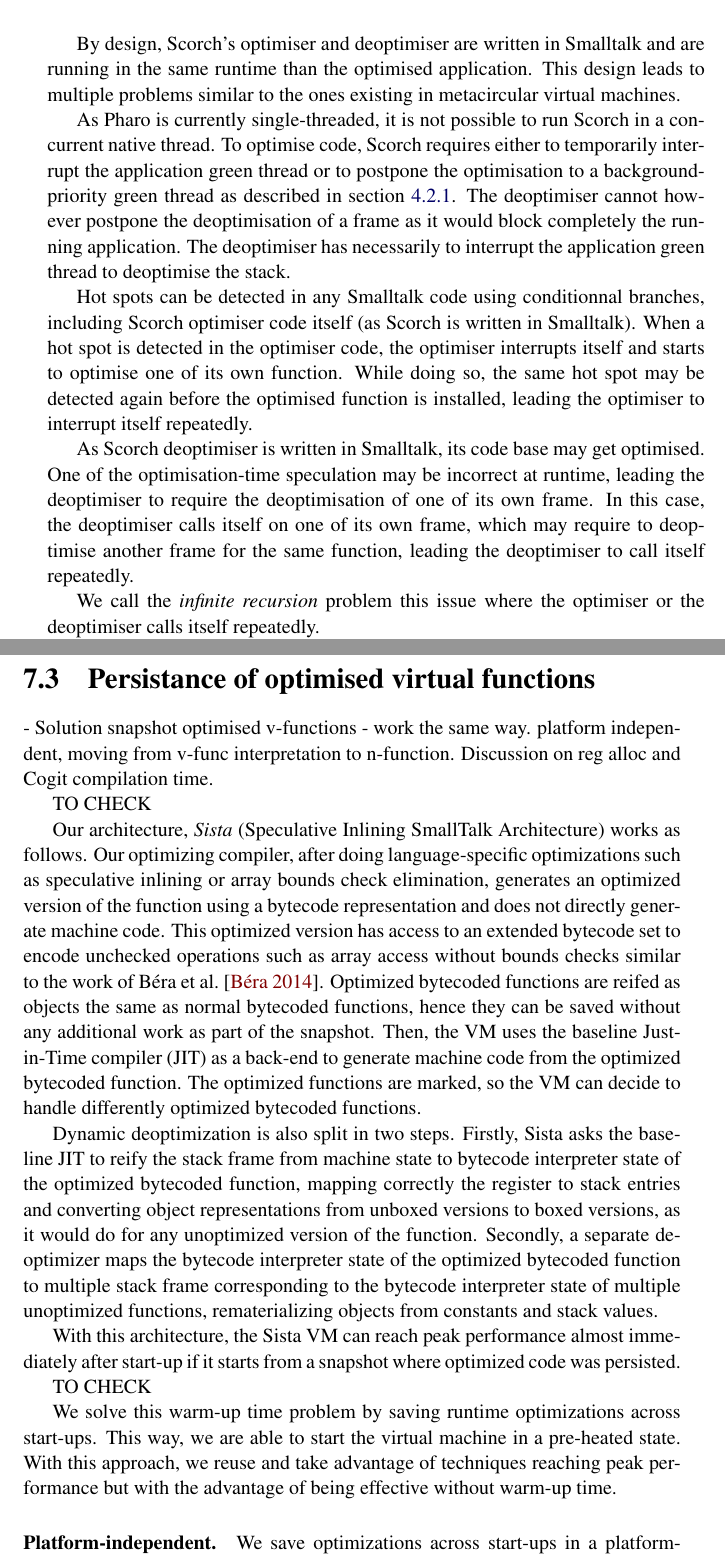
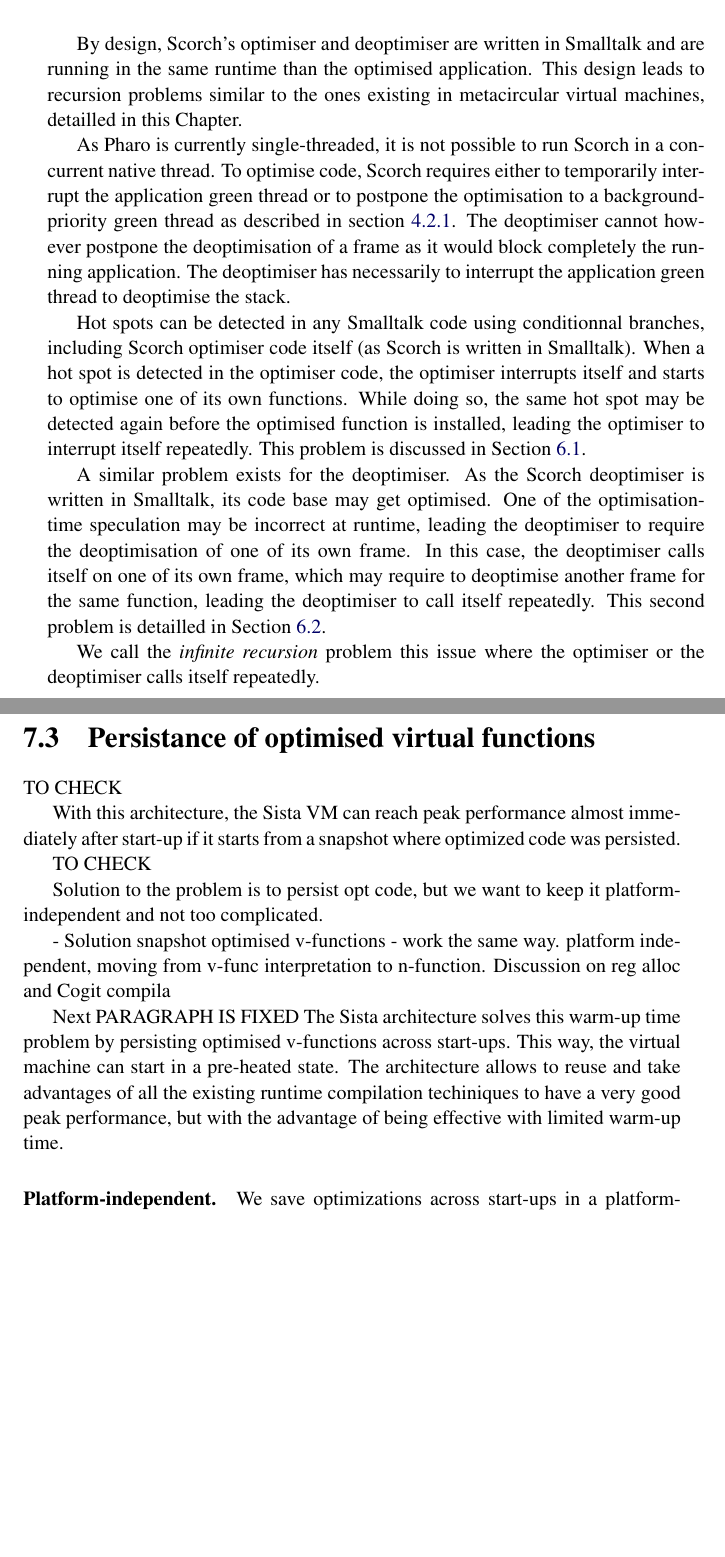
Before and after one commit to clementbera/PHDThesis, a LaTeX thesis (main.tex, which reads chapters/ch6-Metacircular.tex, chapters/ch7-Persistance.tex): two parts of pages 79 and 100 of 125, joined at a grey line, cut so that both start at the same text, the shorter picture padded with empty space. Compiled offline with pdfLaTeX.

Commit message:
marcus review in chap 6 + minor details in chap 7

```diff
--- a/chapters/ch6-Metacircular.tex
+++ b/chapters/ch6-Metacircular.tex
@@ -17,15 +17,15 @@
 \minitoc
 
 %Intro
-By design, Scorch's optimiser and deoptimiser are written in Smalltalk and are running in the same runtime than the optimised application. This design leads to multiple problems similar to the ones existing in metacircular virtual machines.
+By design, Scorch's optimiser and deoptimiser are written in Smalltalk and are running in the same runtime than the optimised application. This design leads to recursion problems similar to the ones existing in metacircular virtual machines, detailled in this Chapter.
 
 %single-threaded -> for comparison with Graal and co later
 As Pharo is currently single-threaded, it is not possible to run Scorch in a concurrent native thread. To optimise code, Scorch requires either to temporarily interrupt the application green thread or to postpone the optimisation to a background-priority green thread as described in section \ref{sec:optModes}. The deoptimiser cannot however postpone the deoptimisation of a frame as it would block completely the running application. The deoptimiser has necessarily to interrupt the application green thread to deoptimise the stack.
 
 %introduction of the main issue
-Hot spots can be detected in any Smalltalk code using conditionnal branches, including Scorch optimiser code itself (as Scorch is written in Smalltalk). When a hot spot is detected in the optimiser code, the optimiser interrupts itself and starts to optimise one of its own function. While doing so, the same hot spot may be detected again before the optimised function is installed, leading the optimiser to interrupt itself repeatedly.
+Hot spots can be detected in any Smalltalk code using conditionnal branches, including Scorch optimiser code itself (as Scorch is written in Smalltalk). When a hot spot is detected in the optimiser code, the optimiser interrupts itself and starts to optimise one of its own functions. While doing so, the same hot spot may be detected again before the optimised function is installed, leading the optimiser to interrupt itself repeatedly. This problem is discussed in Section \ref{sec:optRec}.
 
-As Scorch deoptimiser is written in Smalltalk, its code base may get optimised. One of the optimisation-time speculation may be incorrect at runtime, leading the deoptimiser to require the deoptimisation of one of its own frame. In this case, the deoptimiser calls itself on one of its own frame, which may require to deoptimise another frame for the same function, leading the deoptimiser to call itself repeatedly.
+A similar problem exists for the deoptimiser. As the Scorch deoptimiser is written in Smalltalk, its code base may get optimised. One of the optimisation-time speculation may be incorrect at runtime, leading the deoptimiser to require the deoptimisation of one of its own frame. In this case, the deoptimiser calls itself on one of its own frame, which may require to deoptimise another frame for the same function, leading the deoptimiser to call itself repeatedly. This second problem is detailled in Section \ref{sec:deoptRec}.
 
 We call the \emph{infinite recursion} problem this issue where the optimiser or the deoptimiser calls itself repeatedly.
 
--- a/chapters/ch7-Persistance.tex
+++ b/chapters/ch7-Persistance.tex
@@ -66,23 +66,25 @@
 \section{Persistance of optimised virtual functions}
 \label{sec:persistanceSol}
 
-- Solution snapshot optimised v-functions - work the same way.
-platform independent, moving from v-func interpretation to n-function.
-Discussion on reg alloc and Cogit compilation time.
-
 TO CHECK
-
-
-Our architecture, \emph{Sista} (Speculative Inlining SmallTalk Architecture) works as follows. Our optimizing compiler, after doing language-specific optimizations such as speculative inlining or array bounds check elimination, generates an optimized version of the function using a bytecode representation and does not directly generate machine code. This optimized version has access to an extended bytecode set to encode unchecked operations such as array access without bounds checks similar to the work of B\'era et al.\cite{Bera14a}. Optimized bytecoded functions are reifed as objects the same as normal bytecoded functions, hence they can be saved without any additional work as part of the snapshot. Then, the VM uses the baseline Just-in-Time compiler (JIT) as a back-end to generate machine code from the optimized bytecoded function. The optimized functions are marked, so the VM can decide to handle differently optimized bytecoded functions.
-
-Dynamic deoptimization is also split in two steps. Firstly, Sista asks the baseline JIT to reify the stack frame from machine state to bytecode interpreter state of the optimized bytecoded function, mapping correctly the register to stack entries and converting object representations from unboxed versions to boxed versions, as it would do for any unoptimized version of the function. Secondly, a separate deoptimizer maps the bytecode interpreter state of the optimized bytecoded function to multiple stack frame corresponding to the bytecode interpreter state of multiple unoptimized functions, rematerializing objects from constants and stack values.
 
 With this architecture, the Sista VM can reach peak performance almost immediately after start-up if it starts from a snapshot where optimized code was persisted.
 
 TO CHECK
 
 
-We solve this warm-up time problem by saving runtime optimizations across start-ups. This way, we are able to start the virtual machine in a pre-heated state. With this approach, we reuse and take advantage of techniques reaching peak performance but with the advantage of being effective without warm-up time.
+
+Solution to the problem is to persist opt code, but we want to keep it platform-independent and not too complicated.
+
+- Solution snapshot optimised v-functions - work the same way.
+platform independent, moving from v-func interpretation to n-function.
+Discussion on reg alloc and Cogit compila
+
+
+Next PARAGRAPH IS FIXED
+The Sista architecture solves this warm-up time problem by persisting optimised v-functions across start-ups. This way, the virtual machine can start in a pre-heated state. The architecture allows to reuse and take advantages of all the existing runtime compilation techiniques to have a very good peak performance, but with the advantage of being effective with limited warm-up time.
+
+
 
 \paragraph{Platform-independent.}We save optimizations across start-ups in a platform-independent way: this implies that we cannot save directly machine code. As our technique depends on snapshots, the platform-dependency depends on the snapshot being dependent on a platform or not.
 
```
Also changed, not shown: chapters/ch6-Metacircular.tex (19 more changed lines).
